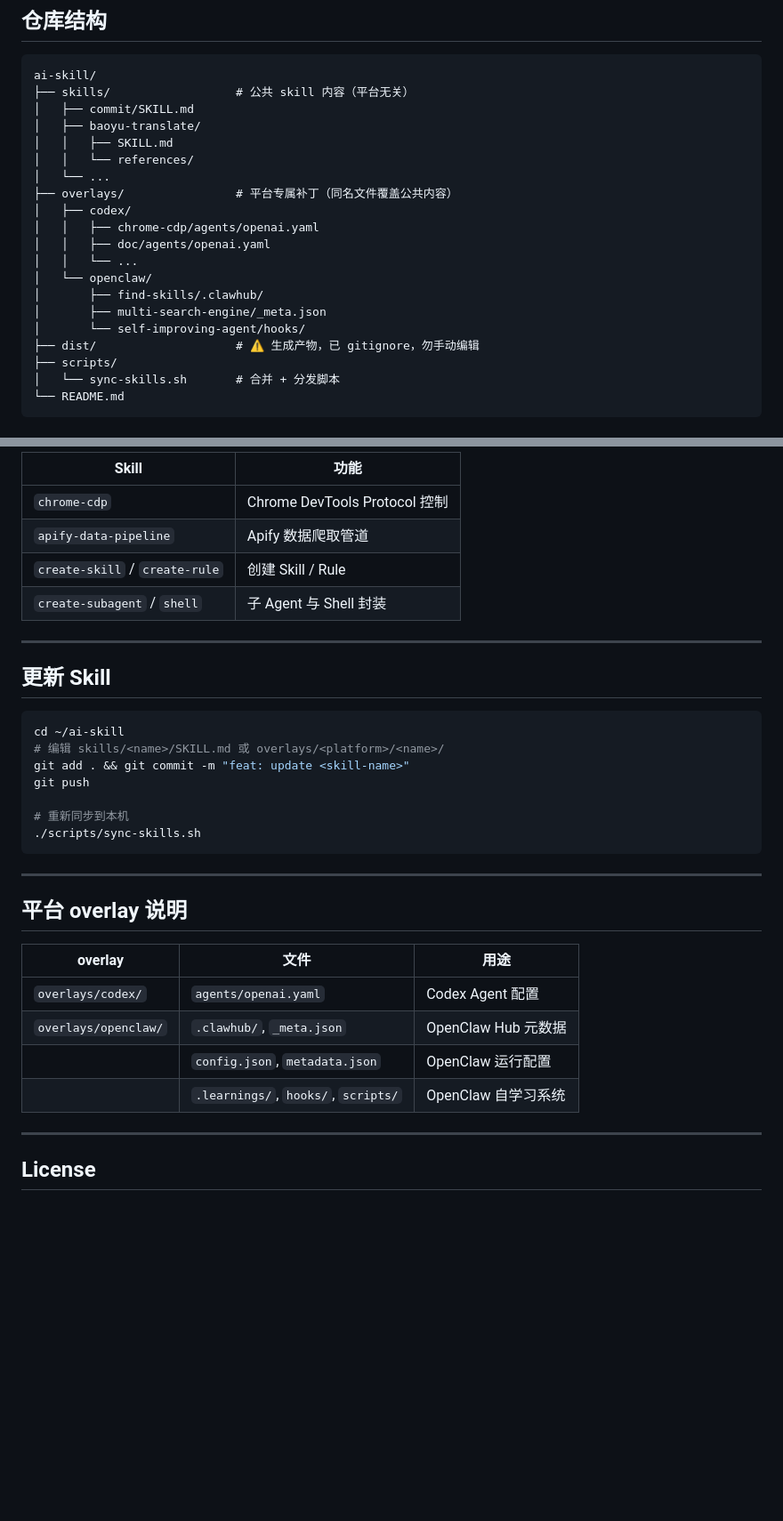
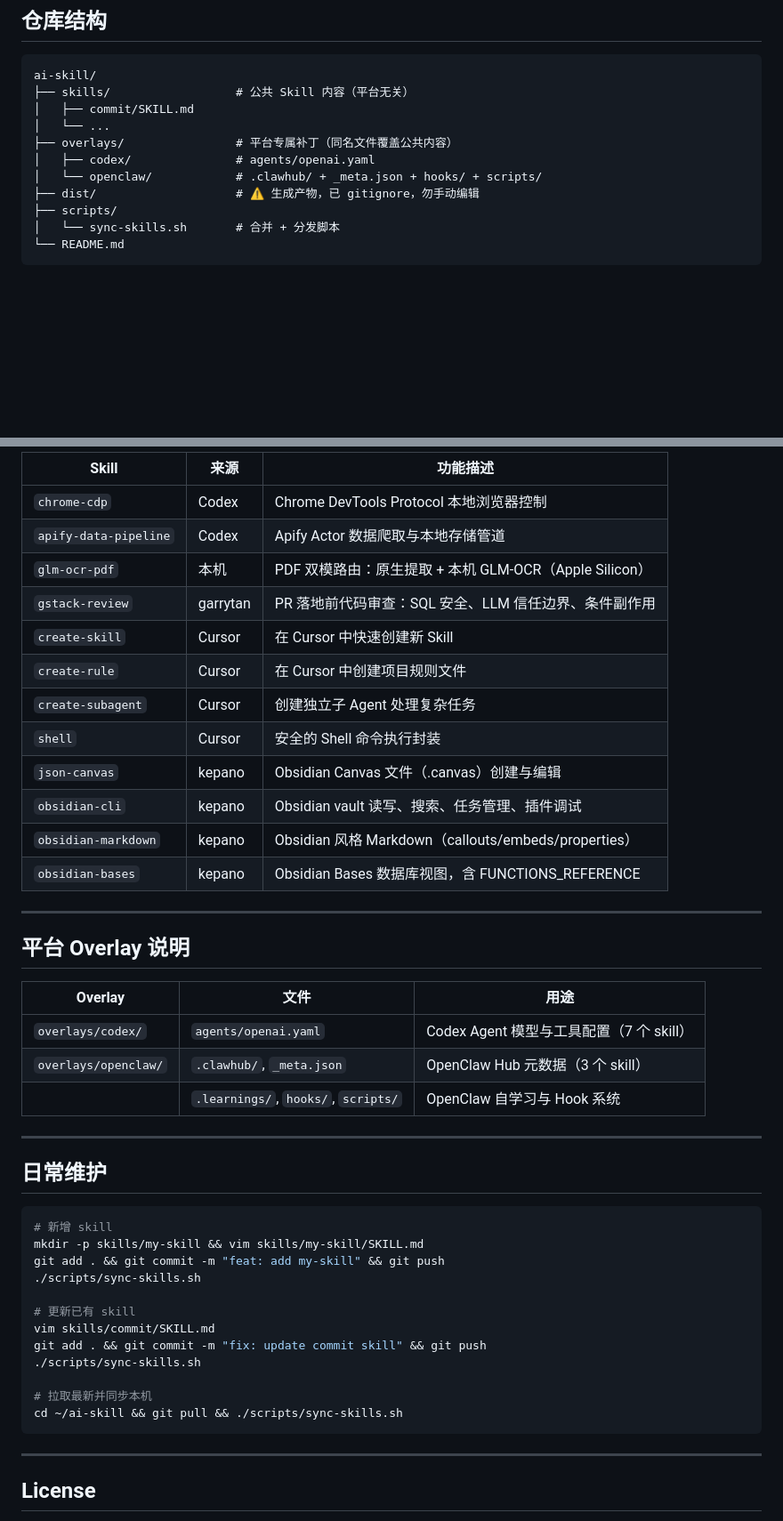
Before and after one commit to tommy-wangbot/ai-skill, a Markdown page: README.md, 2 parts joined by grey strips. Shown at 89% size. Rendered like a GitHub page; blank space fills up the shorter version.

````diff
--- a/README.md
+++ b/README.md
@@ -12,21 +12,12 @@ GitHub 仓库 = 唯一 source of truth。
 
 ```
 ai-skill/
-├── skills/                  # 公共 skill 内容（平台无关）
+├── skills/                  # 公共 Skill 内容（平台无关）
 │   ├── commit/SKILL.md
-│   ├── baoyu-translate/
-│   │   ├── SKILL.md
-│   │   └── references/
 │   └── ...
 ├── overlays/                # 平台专属补丁（同名文件覆盖公共内容）
-│   ├── codex/
-│   │   ├── chrome-cdp/agents/openai.yaml
-│   │   ├── doc/agents/openai.yaml
-│   │   └── ...
-│   └── openclaw/
-│       ├── find-skills/.clawhub/
-│       ├── multi-search-engine/_meta.json
-│       └── self-improving-agent/hooks/
+│   ├── codex/               # agents/openai.yaml
+│   └── openclaw/            # .clawhub/ + _meta.json + hooks/ + scripts/
 ├── dist/                    # ⚠️ 生成产物，已 gitignore，勿手动编辑
 ├── scripts/
 │   └── sync-skills.sh       # 合并 + 分发脚本
@@ -96,35 +98,47 @@ cd ~/ai-skill
 
-| Skill | 功能 |
-|-------|------|
-| `chrome-cdp` | Chrome DevTools Protocol 控制 |
-| `apify-data-pipeline` | Apify 数据爬取管道 |
-| `create-skill` / `create-rule` | 创建 Skill / Rule |
-| `create-subagent` / `shell` | 子 Agent 与 Shell 封装 |
+| Skill | 来源 | 功能描述 |
+|-------|------|---------|
+| `chrome-cdp` | Codex | Chrome DevTools Protocol 本地浏览器控制 |
+| `apify-data-pipeline` | Codex | Apify Actor 数据爬取与本地存储管道 |
+| `glm-ocr-pdf` | 本机 | PDF 双模路由：原生提取 + 本机 GLM-OCR（Apple Silicon）|
+| `gstack-review` | garrytan | PR 落地前代码审查：SQL 安全、LLM 信任边界、条件副作用 |
+| `create-skill` | Cursor | 在 Cursor 中快速创建新 Skill |
+| `create-rule` | Cursor | 在 Cursor 中创建项目规则文件 |
+| `create-subagent` | Cursor | 创建独立子 Agent 处理复杂任务 |
+| `shell` | Cursor | 安全的 Shell 命令执行封装 |
+| `json-canvas` | kepano | Obsidian Canvas 文件（.canvas）创建与编辑 |
+| `obsidian-cli` | kepano | Obsidian vault 读写、搜索、任务管理、插件调试 |
+| `obsidian-markdown` | kepano | Obsidian 风格 Markdown（callouts/embeds/properties）|
+| `obsidian-bases` | kepano | Obsidian Bases 数据库视图，含 FUNCTIONS_REFERENCE |
 
 ---
 
-## 更新 Skill
+## 平台 Overlay 说明
 
-```bash
-cd ~/ai-skill
-# 编辑 skills/<name>/SKILL.md 或 overlays/<platform>/<name>/
-git add . && git commit -m "feat: update <skill-name>"
-git push
-
-# 重新同步到本机
-./scripts/sync-skills.sh
-```
+| Overlay | 文件 | 用途 |
+|---------|------|------|
+| `overlays/codex/` | `agents/openai.yaml` | Codex Agent 模型与工具配置（7 个 skill）|
+| `overlays/openclaw/` | `.clawhub/`, `_meta.json` | OpenClaw Hub 元数据（3 个 skill）|
+| | `.learnings/`, `hooks/`, `scripts/` | OpenClaw 自学习与 Hook 系统 |
 
 ---
 
-## 平台 overlay 说明
+## 日常维护
 
-| overlay | 文件 | 用途 |
-|---------|------|------|
-| `overlays/codex/` | `agents/openai.yaml` | Codex Agent 配置 |
-| `overlays/openclaw/` | `.clawhub/`, `_meta.json` | OpenClaw Hub 元数据 |
-| | `config.json`, `metadata.json` | OpenClaw 运行配置 |
-| | `.learnings/`, `hooks/`, `scripts/` | OpenClaw 自学习系统 |
+```bash
+# 新增 skill
+mkdir -p skills/my-skill && vim skills/my-skill/SKILL.md
+git add . && git commit -m "feat: add my-skill" && git push
+./scripts/sync-skills.sh
+
+# 更新已有 skill
+vim skills/commit/SKILL.md
+git add . && git commit -m "fix: update commit skill" && git push
+./scripts/sync-skills.sh
+
+# 拉取最新并同步本机
+cd ~/ai-skill && git pull && ./scripts/sync-skills.sh
+```
 
 ---
 
````
Also changed, not shown: other parts of README.md (+40 -29 lines).
